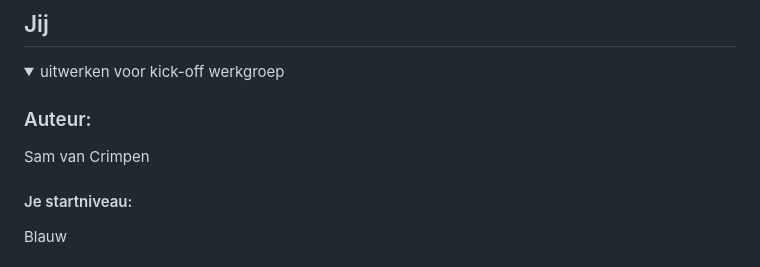
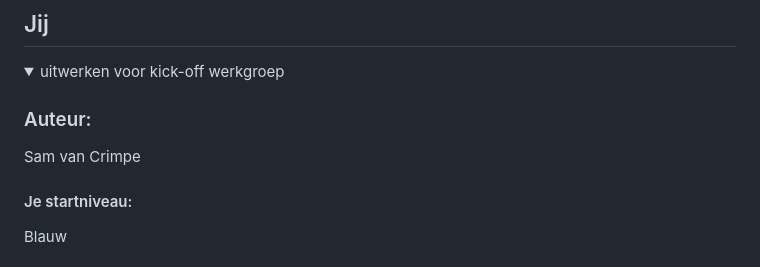
Before and after one commit to SamvanCrimpen123/FED, a Markdown page: README.md, the part around the change. Drawn GitHub-style.

```diff
--- a/README.md
+++ b/README.md
@@ -12,7 +12,7 @@ Nb. Door *open* toe te voegen aan een *details* element kun je deze standaard op
   <summary>uitwerken voor kick-off werkgroep</summary>
 
   ### Auteur:
-  Sam van Crimpen
+  Sam van Crimpe
 
   #### Je startniveau:
  Blauw
```
